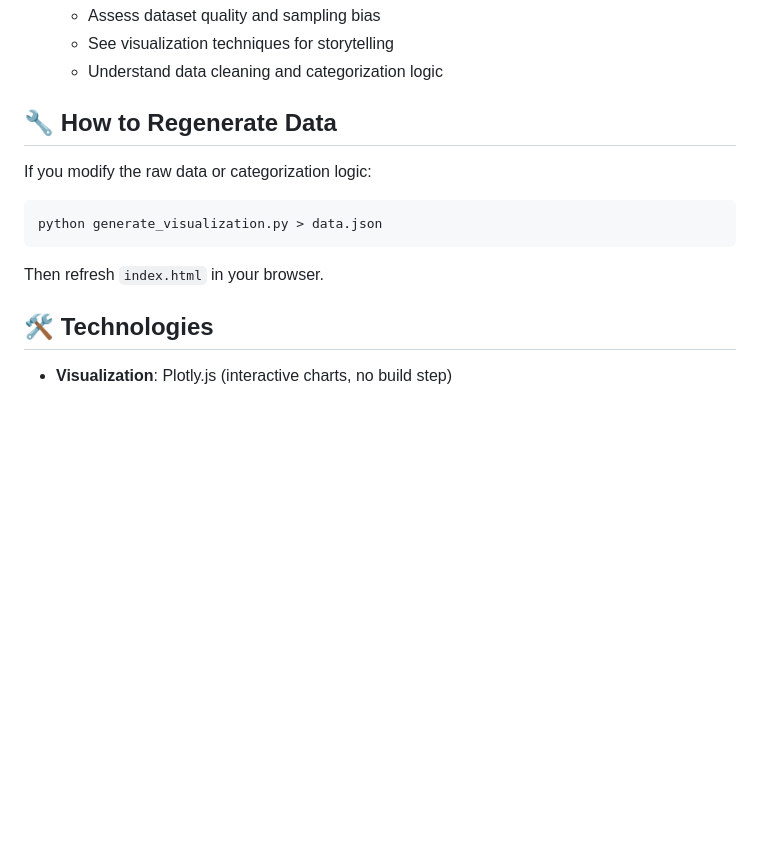
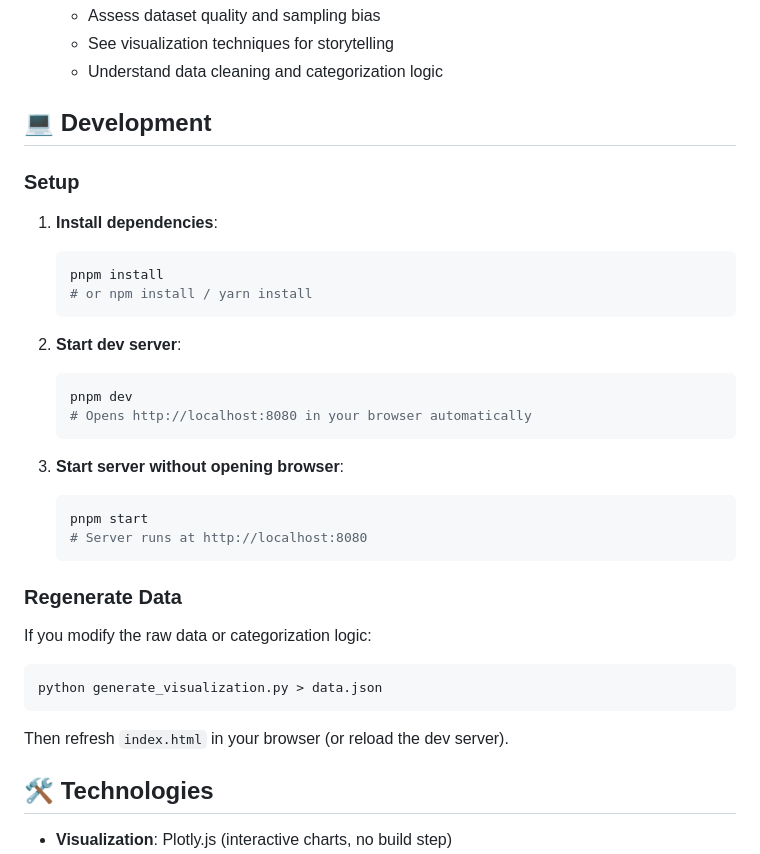
Before and after one commit to zhenpingW3/exoplanet-discovery, a Markdown page: README.md, the part around the change. Drawn GitHub-style; blank space fills up the shorter version.

Commit message:
Update README with development setup commands

````diff
--- a/README.md
+++ b/README.md
@@ -64,7 +64,32 @@ The visualization works for three audiences simultaneously:
    - See visualization techniques for storytelling
    - Understand data cleaning and categorization logic
 
-## 🔧 How to Regenerate Data
+## 💻 Development
+
+### Setup
+
+1. **Install dependencies**:
+
+   ```bash
+   pnpm install
+   # or npm install / yarn install
+   ```
+
+2. **Start dev server**:
+
+   ```bash
+   pnpm dev
+   # Opens http://localhost:8080 in your browser automatically
+   ```
+
+3. **Start server without opening browser**:
+
+   ```bash
+   pnpm start
+   # Server runs at http://localhost:8080
+   ```
+
+### Regenerate Data
 
 If you modify the raw data or categorization logic:
 
@@ -72,7 +97,7 @@ If you modify the raw data or categorization logic:
 python generate_visualization.py > data.json
 ```
 
-Then refresh `index.html` in your browser.
+Then refresh `index.html` in your browser (or reload the dev server).
 
 ## 🛠 Technologies
 
````
